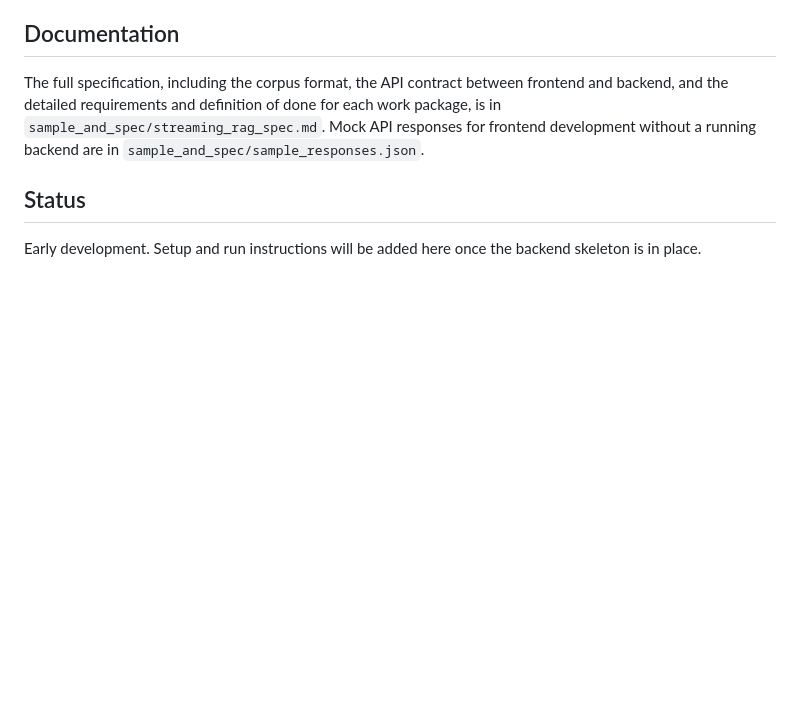
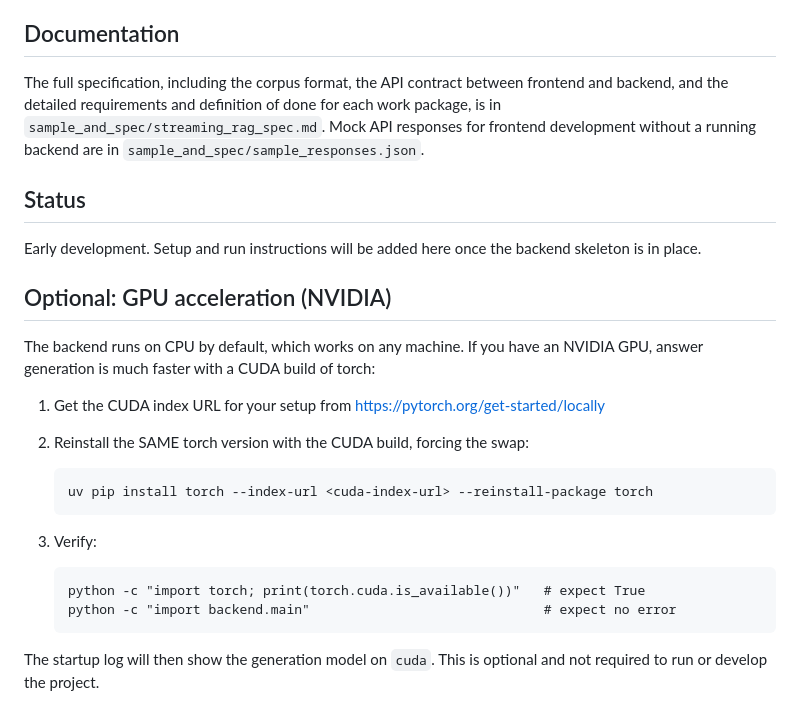
Before and after one commit to Agiagit/StreamingRAG, a Markdown page: README.md, the part around the change. Drawn GitHub-style; blank space fills up the shorter version.

Commit message:
Add GPU acceleration instructions to README
Added instructions for optional GPU acceleration using NVIDIA CUDA.

```diff
--- a/README.md
+++ b/README.md
@@ -53,3 +53,21 @@ The full specification, including the corpus format, the API contract between fr
 ## Status
 
 Early development. Setup and run instructions will be added here once the backend skeleton is in place.
+
+## Optional: GPU acceleration (NVIDIA)
+
+The backend runs on CPU by default, which works on any machine. If you have an
+NVIDIA GPU, answer generation is much faster with a CUDA build of torch:
+
+1. Get the CUDA index URL for your setup from https://pytorch.org/get-started/locally
+2. Reinstall the SAME torch version with the CUDA build, forcing the swap:
+
+       uv pip install torch --index-url <cuda-index-url> --reinstall-package torch
+
+3. Verify:
+
+       python -c "import torch; print(torch.cuda.is_available())"   # expect True
+       python -c "import backend.main"                              # expect no error
+
+The startup log will then show the generation model on `cuda`. This is optional
+and not required to run or develop the project.
```
